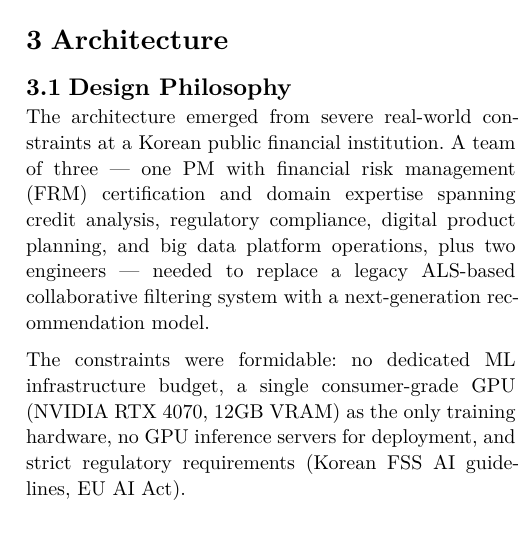
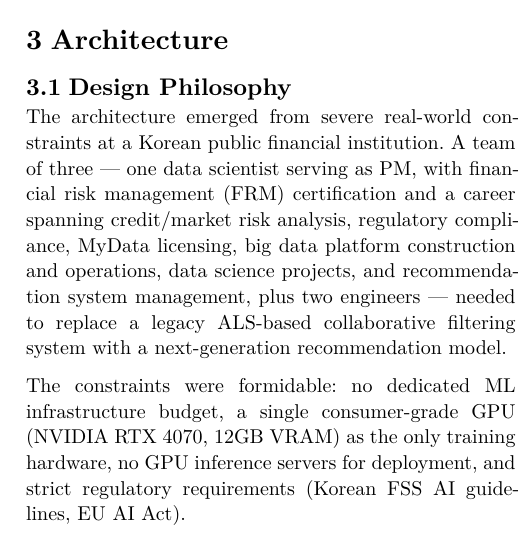
Before and after one commit to bluethestyle/aws_ple_for_financial, a Typst document (paper/typst/paper1.typ): part of one column of page 3 of 12, cut so that both start at the same text. The pictures show the PDF file paper/typst/paper1.pdf that the author committed with the source.

Commit message:
fix: PM role — data scientist with FRM, full career context
Co-Authored-By: Claude Opus 4.6 (1M context) <noreply@anthropic.com>

```diff
--- a/paper/typst/paper1.typ
+++ b/paper/typst/paper1.typ
@@ -214,9 +214,11 @@ with explanations generated structurally rather than post-hoc.
 
 The architecture emerged from severe real-world constraints
 at a Korean public financial institution.
-A team of three --- one PM with financial risk management (FRM) certification
-and domain expertise spanning credit analysis, regulatory compliance,
-digital product planning, and big data platform operations,
+A team of three --- one data scientist serving as PM,
+with financial risk management (FRM) certification
+and a career spanning credit/market risk analysis, regulatory compliance,
+MyData licensing, big data platform construction and operations,
+data science projects, and recommendation system management,
 plus two engineers --- needed to replace a legacy ALS-based collaborative filtering system
 with a next-generation recommendation model.
 
```
Also changed, not shown: paper/typst/paper1.pdf.
